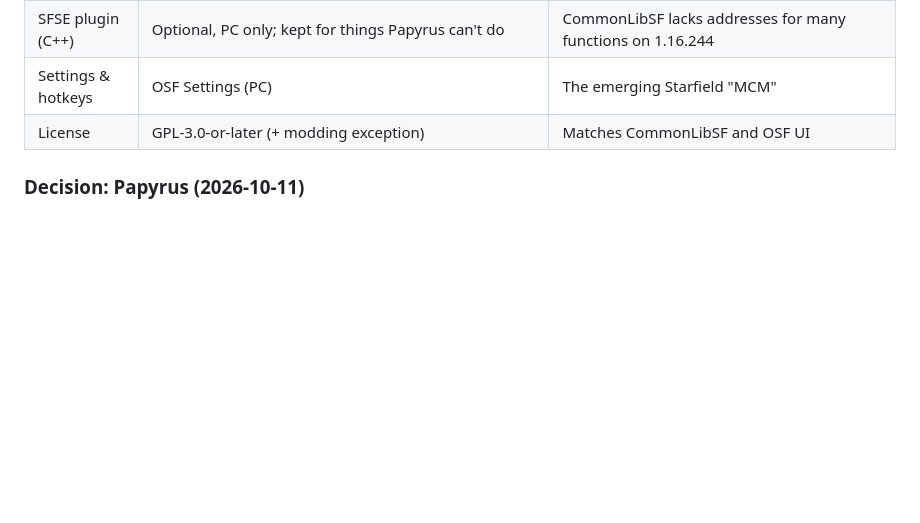
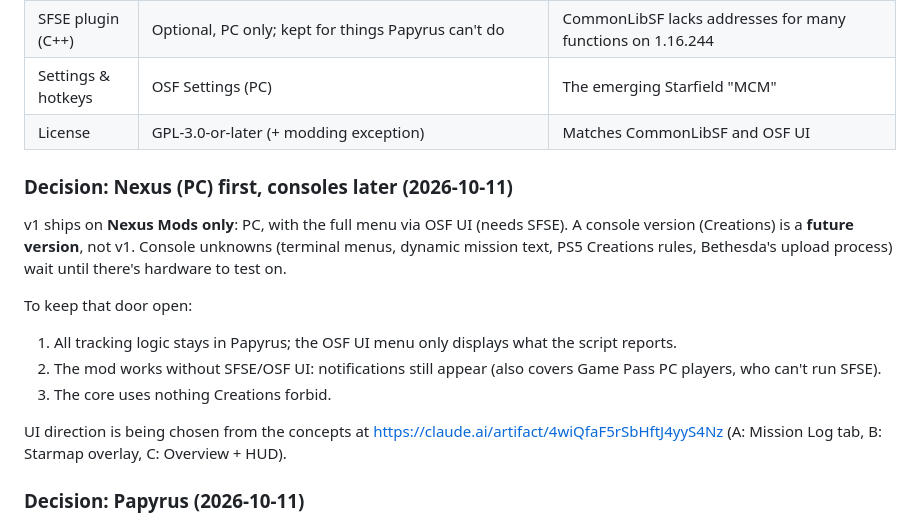
Before and after one commit to rixbrnn/starfield-completionist, a Markdown page: PLAN.md, the part around the change. Drawn GitHub-style; blank space fills up the shorter version.

Commit message:
PLAN: ship on Nexus (PC) first, console version later

```diff
--- a/PLAN.md
+++ b/PLAN.md
@@ -27,6 +27,18 @@ How it's built (**revised 2026-10-11: Papyrus core**, see "Decision: Papyrus" be
 | SFSE plugin (C++) | Optional, PC only; kept for things Papyrus can't do | CommonLibSF lacks addresses for many functions on 1.16.244 |
 | Settings & hotkeys | OSF Settings (PC) | The emerging Starfield "MCM" |
 | License | GPL-3.0-or-later (+ modding exception) | Matches CommonLibSF and OSF UI |
+
+### Decision: Nexus (PC) first, consoles later (2026-10-11)
+
+v1 ships on **Nexus Mods only**: PC, with the full menu via OSF UI (needs SFSE). A console version (Creations) is a **future version**, not v1. Console unknowns (terminal menus, dynamic mission text, PS5 Creations rules, Bethesda's upload process) wait until there's hardware to test on.
+
+To keep that door open:
+
+1. All tracking logic stays in Papyrus; the OSF UI menu only displays what the script reports.
+2. The mod works without SFSE/OSF UI: notifications still appear (also covers Game Pass PC players, who can't run SFSE).
+3. The core uses nothing Creations forbid.
+
+UI direction is being chosen from the concepts at https://claude.ai/artifact/4wiQfaF5rSbHftJ4yyS4Nz (A: Mission Log tab, B: Starmap overlay, C: Overview + HUD).
 
 ### Decision: Papyrus (2026-10-11)
 
```
